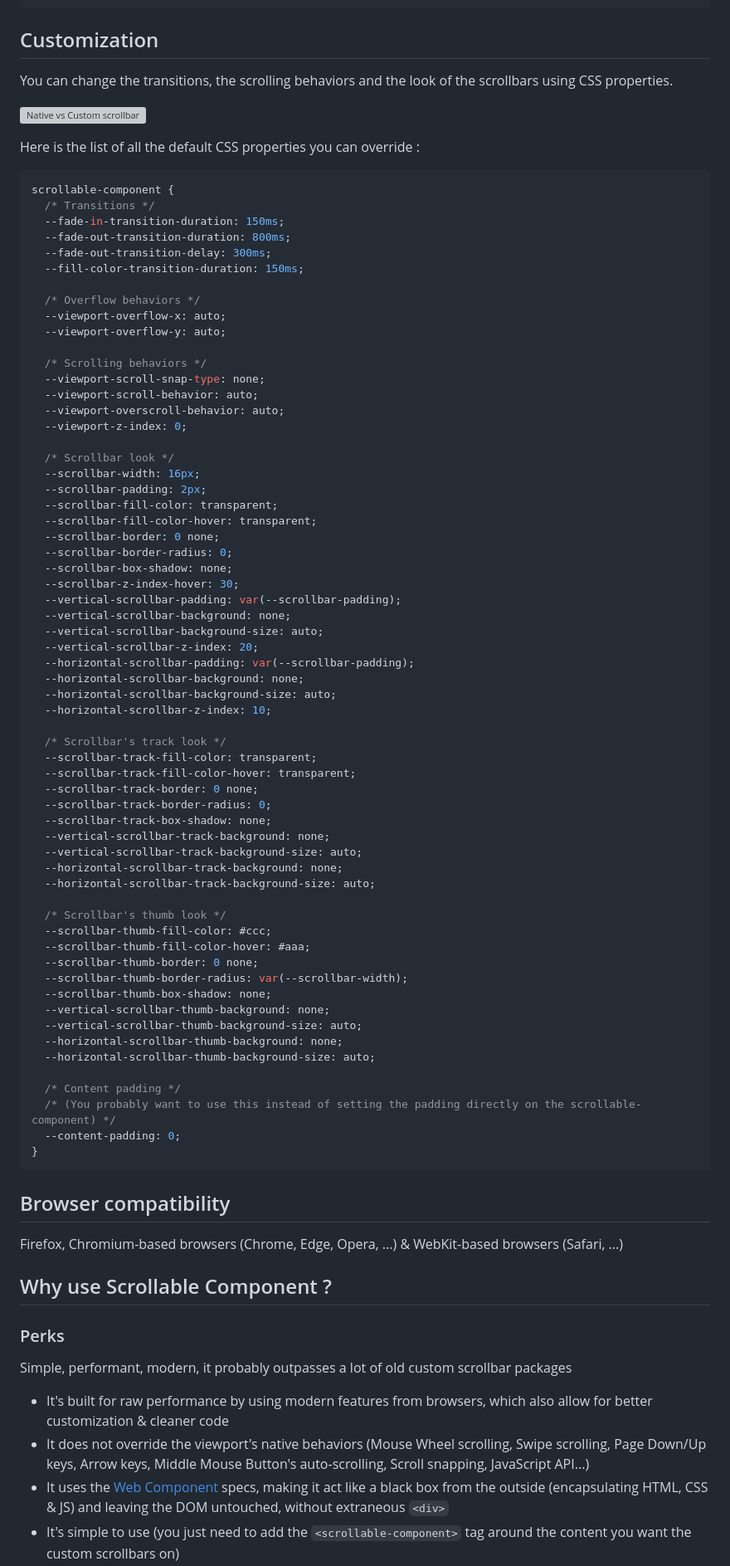
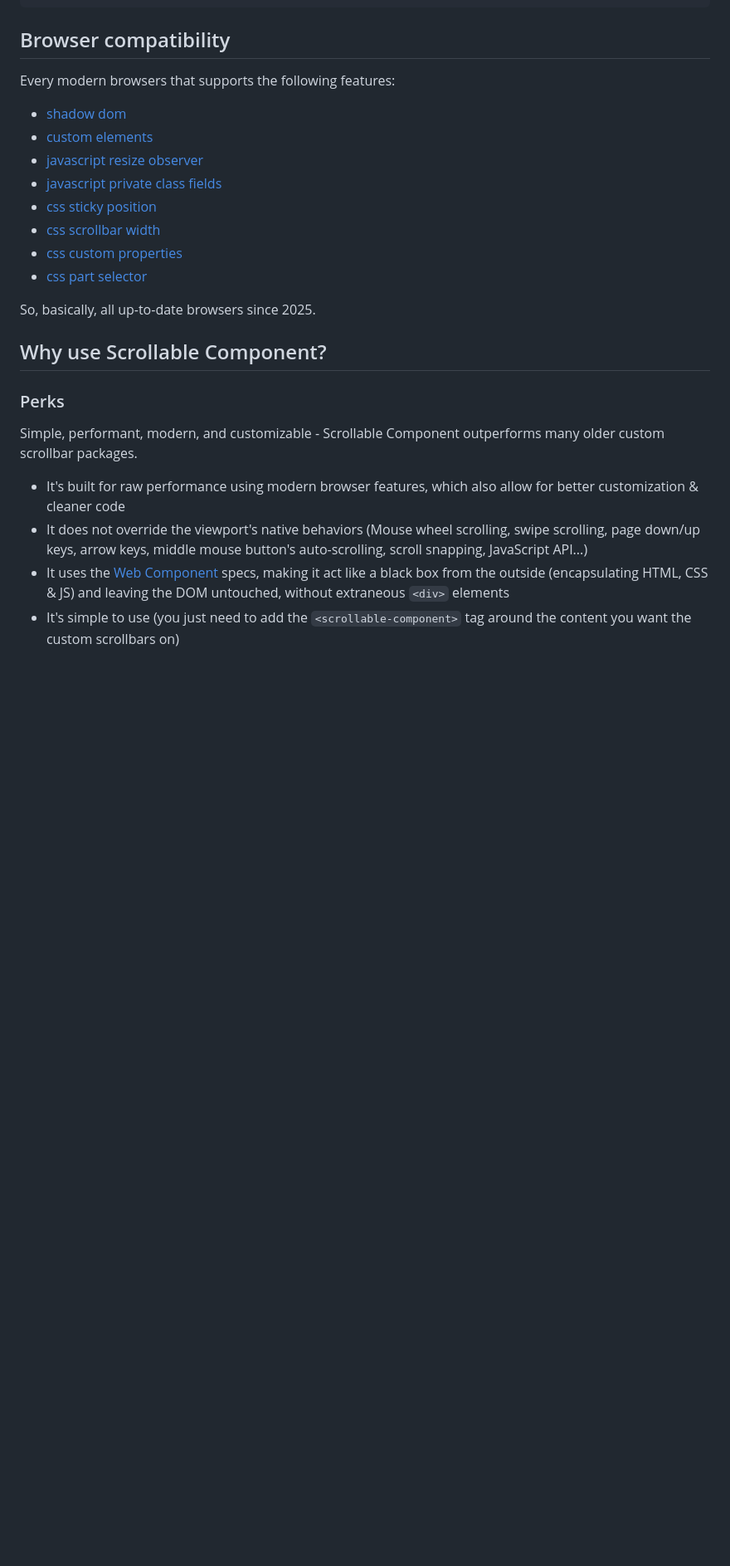
Before and after one commit to Julien-Marcou/Scrollable-Component, a Markdown page: README.md, the part around one of its changes. Shown at 83% size. Drawn GitHub-style; blank space fills up the shorter version; grey boxes are pictures that could not be loaded.

Commit message:
Update README for v2

````diff
--- a/README.md
+++ b/README.md
@@ -178,91 +413,28 @@ Each scrollable-component is defining its own `--viewport-width` & `--viewport-h
 ```
 
 
-## Customization
+## Browser compatibility
 
-You can change the transitions, the scrolling behaviors and the look of the scrollbars using CSS properties.
+Every modern browsers that supports the following features:
+- [shadow dom](https://caniuse.com/shadowdomv1)
+- [custom elements](https://caniuse.com/wf-autonomous-custom-elements)
+- [javascript resize observer](https://caniuse.com/resizeobserver)
+- [javascript private class fields](https://caniuse.com/mdn-javascript_classes_private_class_fields)
+- [css sticky position](https://caniuse.com/css-sticky)
+- [css scrollbar width](https://caniuse.com/wf-scrollbar-width)
+- [css custom properties](https://caniuse.com/css-variables)
+- [css part selector](https://caniuse.com/wf-shadow-parts)
 
-![Native vs Custom scrollbar](https://raw.githubusercontent.com/Julien-Marcou/scrollable-component-demo/main/customization.png)
-
-Here is the list of all the default CSS properties you can override :
-
-```css
-scrollable-component {
-  /* Transitions */
-  --fade-in-transition-duration: 150ms;
-  --fade-out-transition-duration: 800ms;
-  --fade-out-transition-delay: 300ms;
-  --fill-color-transition-duration: 150ms;
-
-  /* Overflow behaviors */
-  --viewport-overflow-x: auto;
-  --viewport-overflow-y: auto;
-
-  /* Scrolling behaviors */
-  --viewport-scroll-snap-type: none;
-  --viewport-scroll-behavior: auto;
-  --viewport-overscroll-behavior: auto;
-  --viewport-z-index: 0;
-
-  /* Scrollbar look */
-  --scrollbar-width: 16px;
-  --scrollbar-padding: 2px;
-  --scrollbar-fill-color: transparent;
-  --scrollbar-fill-color-hover: transparent;
-  --scrollbar-border: 0 none;
-  --scrollbar-border-radius: 0;
-  --scrollbar-box-shadow: none;
-  --scrollbar-z-index-hover: 30;
-  --vertical-scrollbar-padding: var(--scrollbar-padding);
-  --vertical-scrollbar-background: none;
-  --vertical-scrollbar-background-size: auto;
-  --vertical-scrollbar-z-index: 20;
-  --horizontal-scrollbar-padding: var(--scrollbar-padding);
-  --horizontal-scrollbar-background: none;
-  --horizontal-scrollbar-background-size: auto;
-  --horizontal-scrollbar-z-index: 10;
-
-  /* Scrollbar's track look */
-  --scrollbar-track-fill-color: transparent;
-  --scrollbar-track-fill-color-hover: transparent;
-  --scrollbar-track-border: 0 none;
-  --scrollbar-track-border-radius: 0;
-  --scrollbar-track-box-shadow: none;
-  --vertical-scrollbar-track-background: none;
-  --vertical-scrollbar-track-background-size: auto;
-  --horizontal-scrollbar-track-background: none;
-  --horizontal-scrollbar-track-background-size: auto;
-
-  /* Scrollbar's thumb look */
-  --scrollbar-thumb-fill-color: #ccc;
-  --scrollbar-thumb-fill-color-hover: #aaa;
-  --scrollbar-thumb-border: 0 none;
-  --scrollbar-thumb-border-radius: var(--scrollbar-width);
-  --scrollbar-thumb-box-shadow: none;
-  --vertical-scrollbar-thumb-background: none;
-  --vertical-scrollbar-thumb-background-size: auto;
-  --horizontal-scrollbar-thumb-background: none;
-  --horizontal-scrollbar-thumb-background-size: auto;
-
-  /* Content padding */
-  /* (You probably want to use this instead of setting the padding directly on the scrollable-component) */
-  --content-padding: 0;
-}
-```
+So, basically, all up-to-date browsers since 2025.
 
 
-## Browser compatibility
-
-Firefox, Chromium-based browsers (Chrome, Edge, Opera, ...) & WebKit-based browsers (Safari, ...)
-
-
-## Why use Scrollable Component ?
+## Why use Scrollable Component?
 
 ### Perks
 
-Simple, performant, modern, it probably outpasses a lot of old custom scrollbar packages
+Simple, performant, modern, and customizable - Scrollable Component outperforms many older custom scrollbar packages.
 
-- It's built for raw performance by using modern features from browsers, which also allow for better customization & cleaner code
-- It does not override the viewport's native behaviors (Mouse Wheel scrolling, Swipe scrolling, Page Down/Up keys, Arrow keys, Middle Mouse Button's auto-scrolling, Scroll snapping, JavaScript API...)
-- It uses the [Web Component](https://developer.mozilla.org/en-US/docs/Web/Web_Components) specs, making it act like a black box from the outside (encapsulating HTML, CSS & JS) and leaving the DOM untouched, without extraneous `<div>`
+- It's built for raw performance using modern browser features, which also allow for better customization & cleaner code
+- It does not override the viewport's native behaviors (Mouse wheel scrolling, swipe scrolling, page down/up keys, arrow keys, middle mouse button's auto-scrolling, scroll snapping, JavaScript API...)
+- It uses the [Web Component](https://developer.mozilla.org/en-US/docs/Web/Web_Components) specs, making it act like a black box from the outside (encapsulating HTML, CSS & JS) and leaving the DOM untouched, without extraneous `<div>` elements
 - It's simple to use (you just need to add the `<scrollable-component>` tag around the content you want the custom scrollbars on)
````
Also changed, not shown: other parts of README.md (+299 -59 lines).
